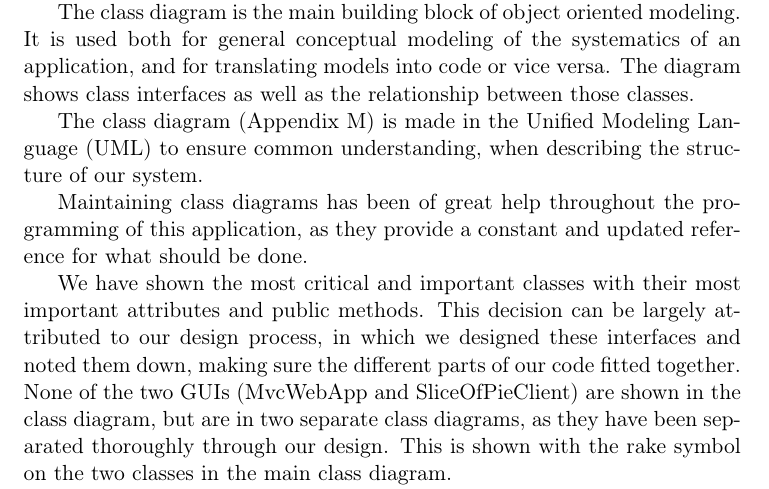
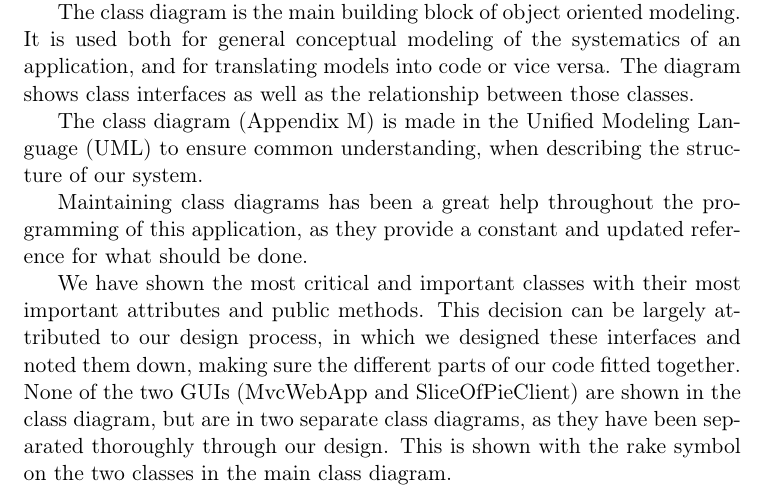
Before and after one commit to czepluch/SliceOfPie, a LaTeX document (report/report.tex, which reads report/Software_design/class_diagrams.tex): part of page 16 of 75, cut so that both start at the same text. Compiled offline with pdfLaTeX.

Commit message:
modified:   Software_design/class_diagrams.tex

```diff
--- a/report/Software_design/class_diagrams.tex
+++ b/report/Software_design/class_diagrams.tex
@@ -7,7 +7,7 @@ shows class interfaces as well as the relationship between those classes.
 
 The class diagram (Appendix \ref{sec:class-diagrams-appendix}) is made in the Unified Modeling Language (UML) to ensure common understanding, when describing the structure of our system.
 
-Maintaining class diagrams has been of great help throughout the programming of this application, as they provide a constant and updated reference
+Maintaining class diagrams has been a great help throughout the programming of this application, as they provide a constant and updated reference
 for what should be done.
 
 We have shown the most critical and important classes with their most important attributes and public methods. This decision can be largely attributed
```
